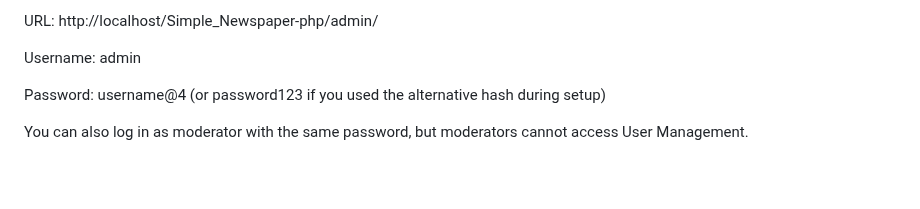
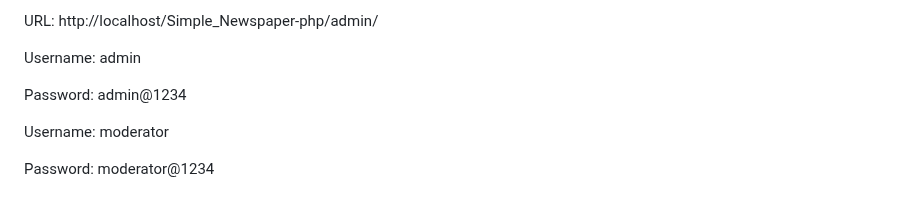
Before and after one commit to sifatmusfique/Simple_Newspaper-php, a Markdown page: README.md, the part around the change. Drawn GitHub-style; blank space fills up the shorter version.

Commit message:
Change admin and moderator passwords in README
Updated passwords for admin and moderator accounts.

```diff
--- a/README.md
+++ b/README.md
@@ -99,6 +99,8 @@ URL: http://localhost/Simple_Newspaper-php/admin/
 
 Username: admin
 
-Password: username@4 (or password123 if you used the alternative hash during setup)
+Password: admin@1234
 
-You can also log in as moderator with the same password, but moderators cannot access User Management.
+Username: moderator
+
+Password: moderator@1234
```
